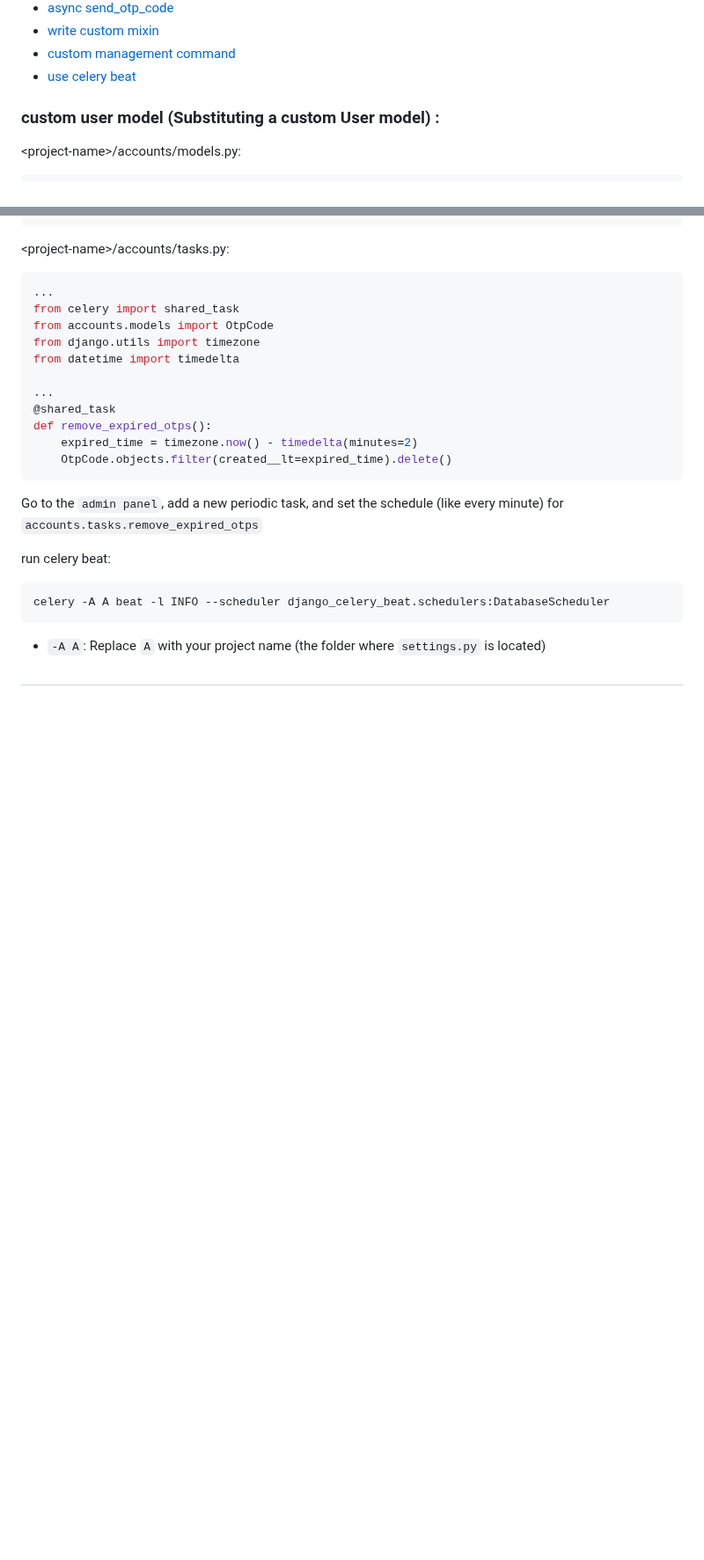
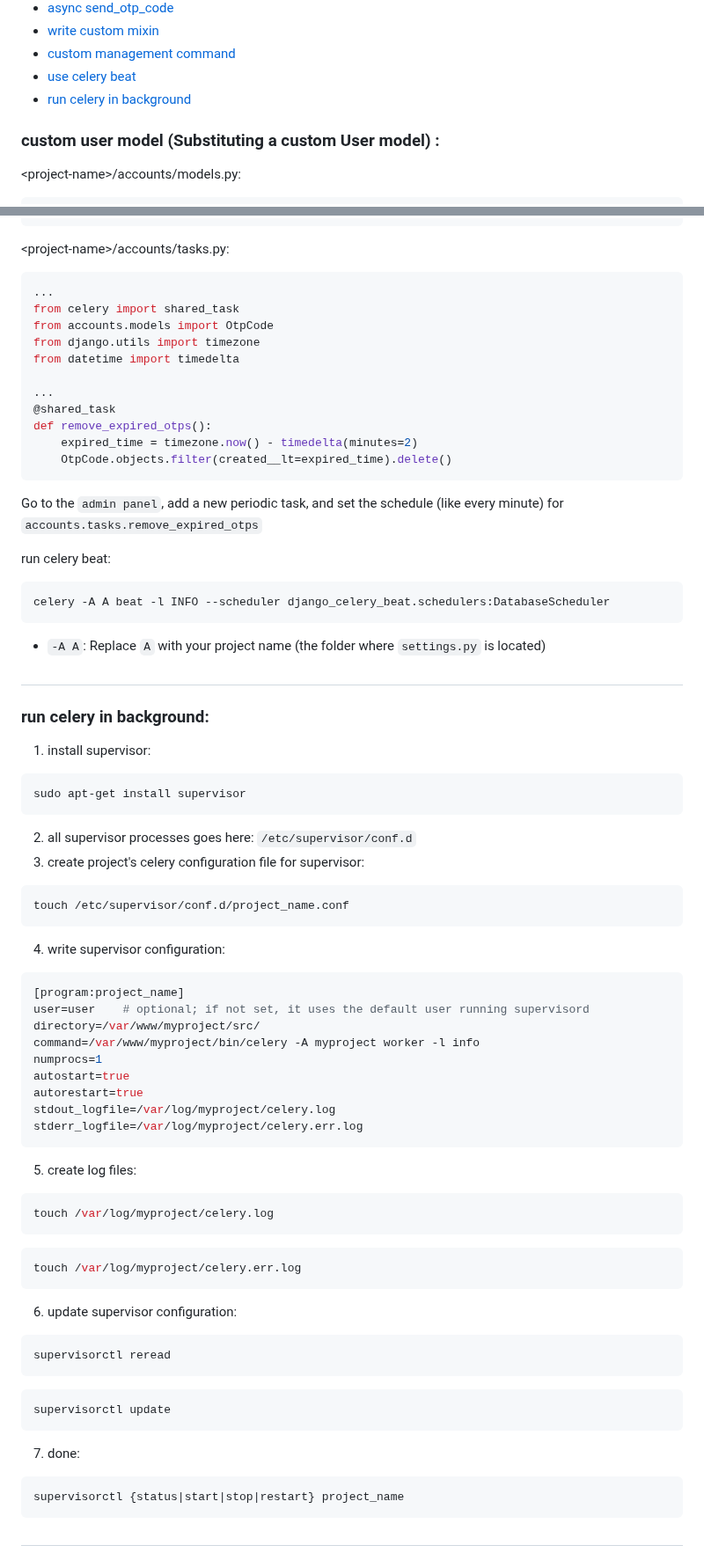
Before and after one commit to mahdi-marjani/django-cheatsheet, a Markdown page: 3-django-shop.md, 2 parts joined by grey strips. Shown at 88% size. Drawn GitHub-style; blank space fills up the shorter version.

Commit message:
run celery in background

````diff
--- a/3-django-shop.md
+++ b/3-django-shop.md
@@ -18,6 +18,7 @@
 - [write custom mixin](#write-custom-mixin)
 - [custom management command](#custom-management-command)
 - [use celery beat](#use-celery-beat)
+- [run celery in background](run-celery-in-background)
 
 
 
@@ -825,3 +826,45 @@ celery -A A beat -l INFO --scheduler django_celery_beat.schedulers:DatabaseSched
 ```
 * `-A A`: Replace `A` with your project name (the folder where `settings.py` is located)
 #
+### run celery in background:
+1. install supervisor:
+```bash
+sudo apt-get install supervisor
+```
+2. all supervisor processes goes here:
+`/etc/supervisor/conf.d`
+3. create project's celery configuration file for supervisor:
+```bash
+touch /etc/supervisor/conf.d/project_name.conf
+```
+4. write supervisor configuration:
+```ini
+[program:project_name]
+user=user    # optional; if not set, it uses the default user running supervisord
+directory=/var/www/myproject/src/
+command=/var/www/myproject/bin/celery -A myproject worker -l info
+numprocs=1
+autostart=true
+autorestart=true
+stdout_logfile=/var/log/myproject/celery.log
+stderr_logfile=/var/log/myproject/celery.err.log
+```
+5. create log files:
+```bash
+touch /var/log/myproject/celery.log
+```
+```bash
+touch /var/log/myproject/celery.err.log
+```
+6. update supervisor configuration:
+```bash
+supervisorctl reread
+```
+```bash
+supervisorctl update
+```
+7. done:
+```bash
+supervisorctl {status|start|stop|restart} project_name
+```
+#
````
